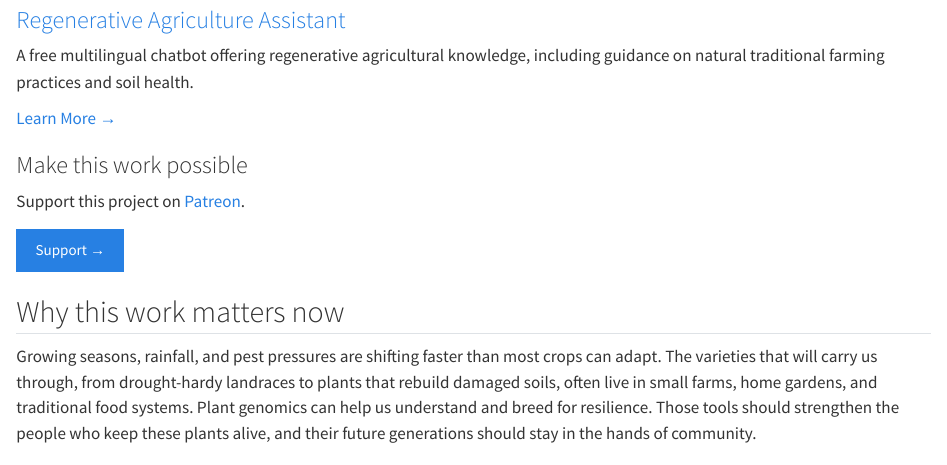
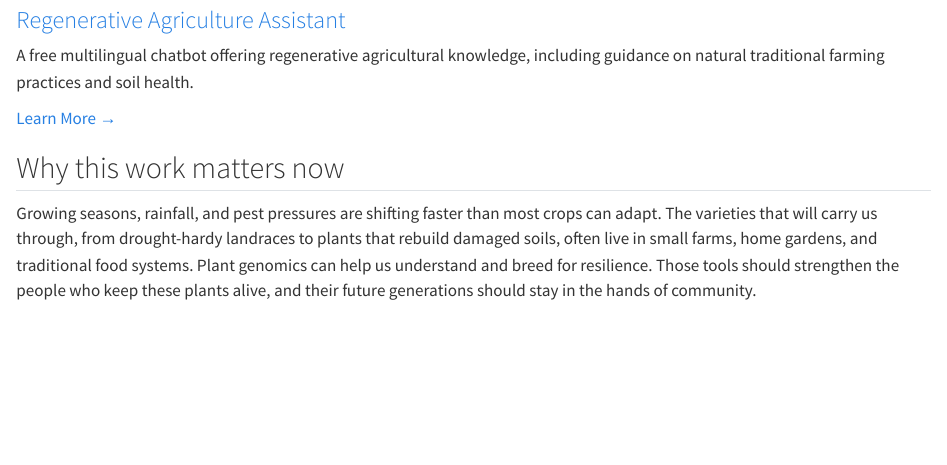
Before and after one commit to CopyleftCultivars/cc-website, a Quarto document (index.qmd): the page in a window 1100 px wide, from 1530 px down. Rendered offline with R 4.5, knitr and Pandoc in place of Quarto, with nearby package versions.

Commit message:
Remove homepage Patreon block

```diff
--- a/index.qmd
+++ b/index.qmd
@@ -54,14 +54,6 @@ A free multilingual chatbot offering regenerative agricultural knowledge, includ
 
 :::
 
-::: {.work-support}
-### Make this work possible
-
-Support this project on [Patreon](https://www.patreon.com/CopyleftCultivarsNonprofit){target="_blank" rel="noopener"}.
-
-[Support →](initiatives.qmd#regenerative-agriculture-assistant){.btn .btn-primary}
-:::
-
 ## Why this work matters now
 
 Growing seasons, rainfall, and pest pressures are shifting faster than most crops can adapt. The varieties that will carry us through, from drought-hardy landraces to plants that rebuild damaged soils, often live in small farms, home gardens, and traditional food systems. Plant genomics can help us understand and breed for resilience. Those tools should strengthen the people who keep these plants alive, and their future generations should stay in the hands of community.
```
